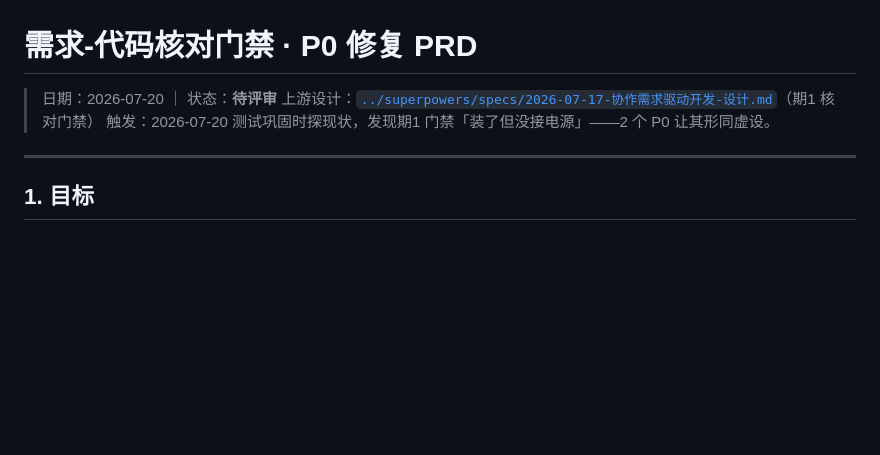
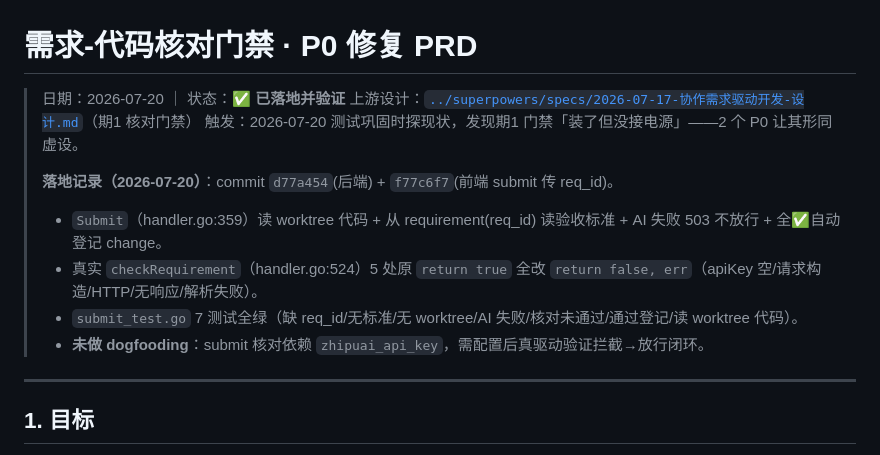
Before and after one commit to misoode123123/zhiyuan-anp, a Markdown page: docs/PRD/2026-07-20-核对门禁P0修复-PRD.md, the part around the change. GitHub-like rendering; blank space fills up the shorter version.

```diff
--- a/docs/PRD/2026-07-20-核对门禁P0修复-PRD.md
+++ b/docs/PRD/2026-07-20-核对门禁P0修复-PRD.md
@@ -1,8 +1,15 @@
 # 需求-代码核对门禁 · P0 修复 PRD
 
-> 日期：2026-07-20 ｜ 状态：**待评审**
+> 日期：2026-07-20 ｜ 状态：**✅ 已落地并验证**
 > 上游设计：[`../superpowers/specs/2026-07-17-协作需求驱动开发-设计.md`](../superpowers/specs/2026-07-17-协作需求驱动开发-设计.md)（期1 核对门禁）
 > 触发：2026-07-20 测试巩固时探现状，发现期1 门禁「装了但没接电源」——2 个 P0 让其形同虚设。
+>
+> **落地记录（2026-07-20）**：commit `d77a454`(后端) + `f77c6f7`(前端 submit 传 req_id)。
+>
+> - `Submit`（handler.go:359）读 worktree 代码 + 从 requirement(req_id) 读验收标准 + AI 失败 503 不放行 + 全✅自动登记 change。
+> - 真实 `checkRequirement`（handler.go:524）5 处原 `return true` 全改 `return false, err`（apiKey 空/请求构造/HTTP/无响应/解析失败）。
+> - `submit_test.go` 7 测试全绿（缺 req_id/无标准/无 worktree/AI 失败/核对未通过/通过登记/读 worktree 代码）。
+> - **未做 dogfooding**：submit 核对依赖 `zhipuai_api_key`，需配置后真驱动验证拦截→放行闭环。
 
 ---
 
```
Also changed, not shown: docs/PRD/2026-07-20-显示规范化-应用名与时间-PRD.md (added, +100 -0 lines), docs/PRD/2026-07-20-核对门禁期2联动-PRD.md (+9 -2 lines).
